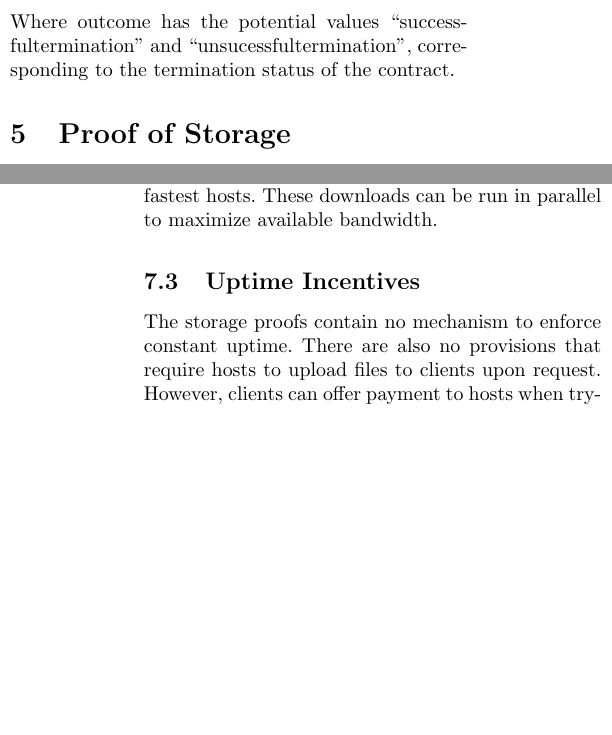
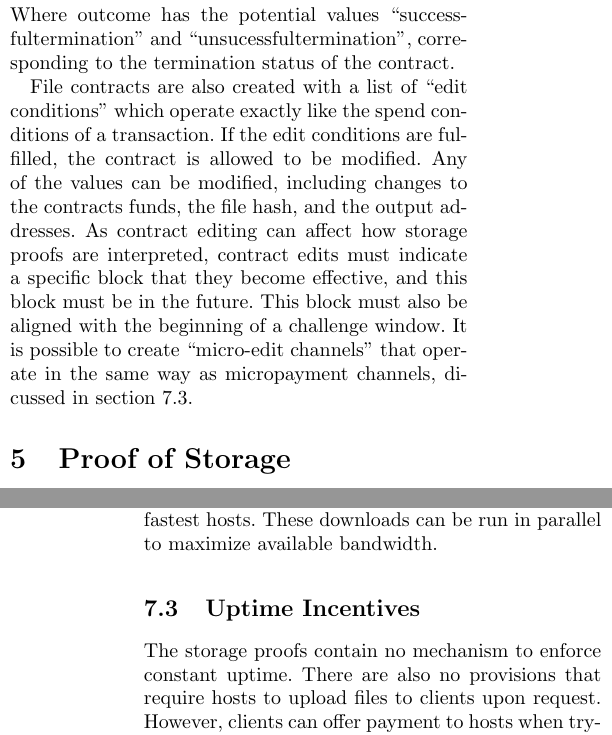
Before and after one commit to NebulousLabs/Sia, a LaTeX document (whitepaper.tex): two parts of the columns of pages 3 and 5 of 7 before the commit and two parts of the columns of pages 3 and 5 of 8 after it, joined at a grey line, cut so that both start at the same text, the shorter picture padded with empty space. Compiled offline with pdfLaTeX.

Commit message:
explain contract editing

```diff
--- a/whitepaper.tex
+++ b/whitepaper.tex
@@ -154,6 +154,13 @@ The output ID of a contract termination is defined as:
 \]
 Where outcome has the potential values ``successfultermination'' and ``unsucessfultermination'', corresponding to the termination status of the contract.
 
+File contracts are also created with a list of ``edit conditions'' which operate exactly like the spend conditions of a transaction.
+If the edit conditions are fulfilled, the contract is allowed to be modified.
+Any of the values can be modified, including changes to the contracts funds, the file hash, and the output addresses.
+As contract editing can affect how storage proofs are interpreted, contract edits must indicate a specific block that they become effective, and this block must be in the future.
+This block must also be aligned with the beginning of a challenge window.
+It is possible to create ``micro-edit channels'' that operate in the same way as micropayment channels, dicussed in section \ref{sec:uptime}.
+
 \section{Proof of Storage}
 \label{sec:storage}
 Storage proof transactions are periodically submitted in order to fulfill file contracts.
@@ -240,6 +247,7 @@ Other metrics benefit from this strategy as well; the client can reduce latency
 These downloads can be run in parallel to maximize available bandwidth.
 
 \subsection{Uptime Incentives}
+\label{sec:uptime}
 The storage proofs contain no mechanism to enforce constant uptime.
 There are also no provisions that require hosts to upload files to clients upon request.
 However, clients can offer payment to hosts when trying to download a file.
```
Also changed, not shown: Makefile.
